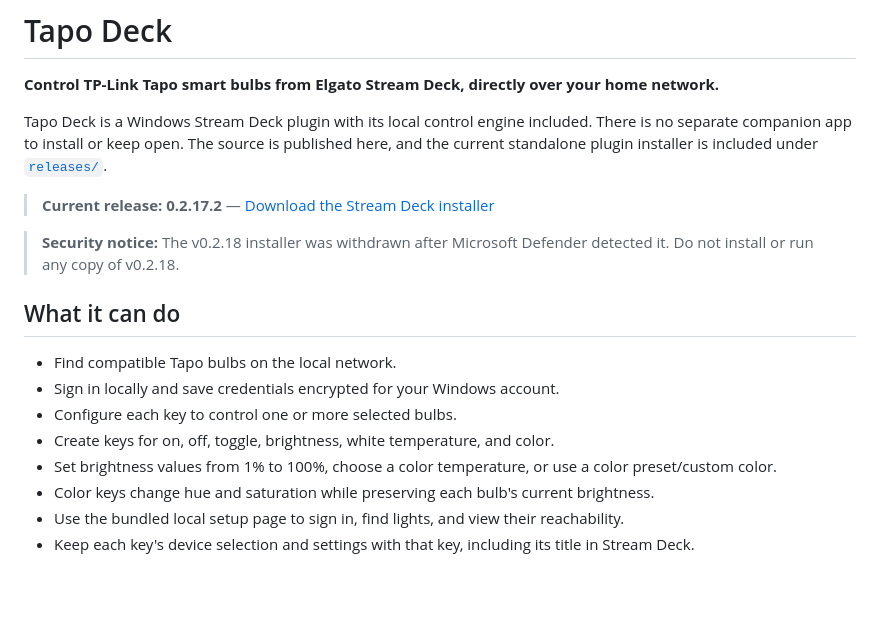
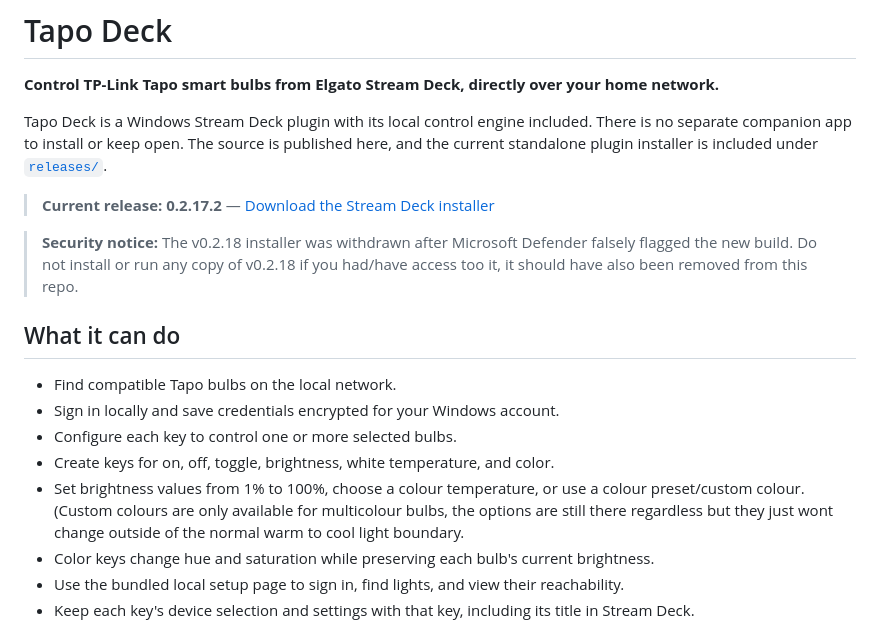
Before and after one commit to Lewiishhh/tapo-deck, a Markdown page: README.md, the part around the change. Drawn GitHub-style; blank space fills up the shorter version.

Commit message:
Update README.md
Updated to include section for colours being only available to multi colour bulbs.

Updated to ensure the broken build was described correctly instead of just saying flagged.

```diff
--- a/README.md
+++ b/README.md
@@ -6,7 +6,7 @@ Tapo Deck is a Windows Stream Deck plugin with its local control engine included
 
 > **Current release: 0.2.17.2** — [Download the Stream Deck installer](releases/TapoDeck-0.2.17.2.streamDeckPlugin)
 
-> **Security notice:** The v0.2.18 installer was withdrawn after Microsoft Defender detected it. Do not install or run any copy of v0.2.18.
+> **Security notice:** The v0.2.18 installer was withdrawn after Microsoft Defender falsely flagged the new build. Do not install or run any copy of v0.2.18 if you had/have access too it, it should have also been removed from this repo.
 
 ## What it can do
 
@@ -14,7 +14,7 @@ Tapo Deck is a Windows Stream Deck plugin with its local control engine included
 - Sign in locally and save credentials encrypted for your Windows account.
 - Configure each key to control one or more selected bulbs.
 - Create keys for on, off, toggle, brightness, white temperature, and color.
-- Set brightness values from 1% to 100%, choose a color temperature, or use a color preset/custom color.
+- Set brightness values from 1% to 100%, choose a colour temperature, or use a colour preset/custom colour. (Custom colours are only available for multicolour bulbs, the options are still there regardless but they just wont change outside of the normal warm to cool light boundary.
 - Color keys change hue and saturation while preserving each bulb's current brightness.
 - Use the bundled local setup page to sign in, find lights, and view their reachability.
 - Keep each key's device selection and settings with that key, including its title in Stream Deck.
```
